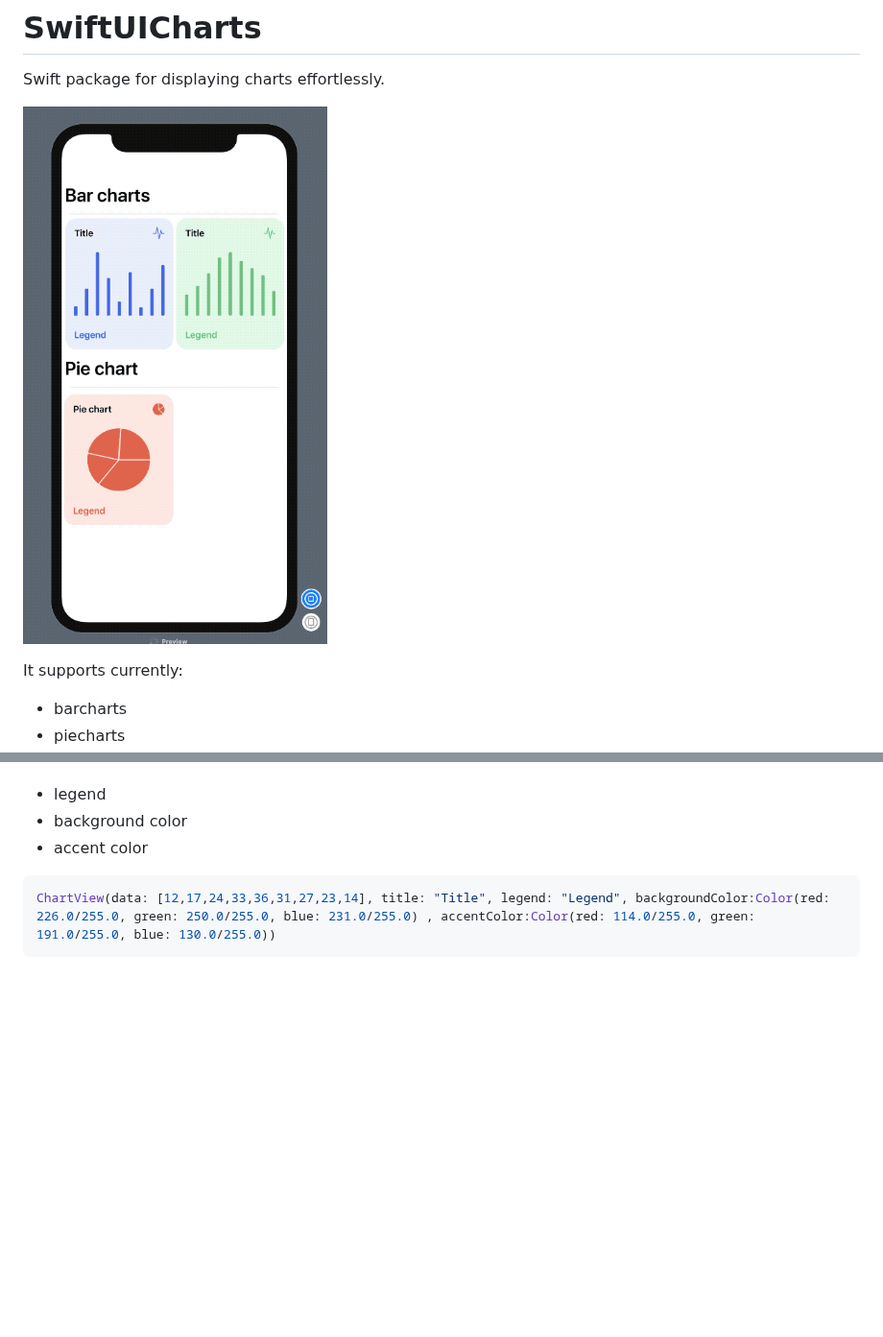
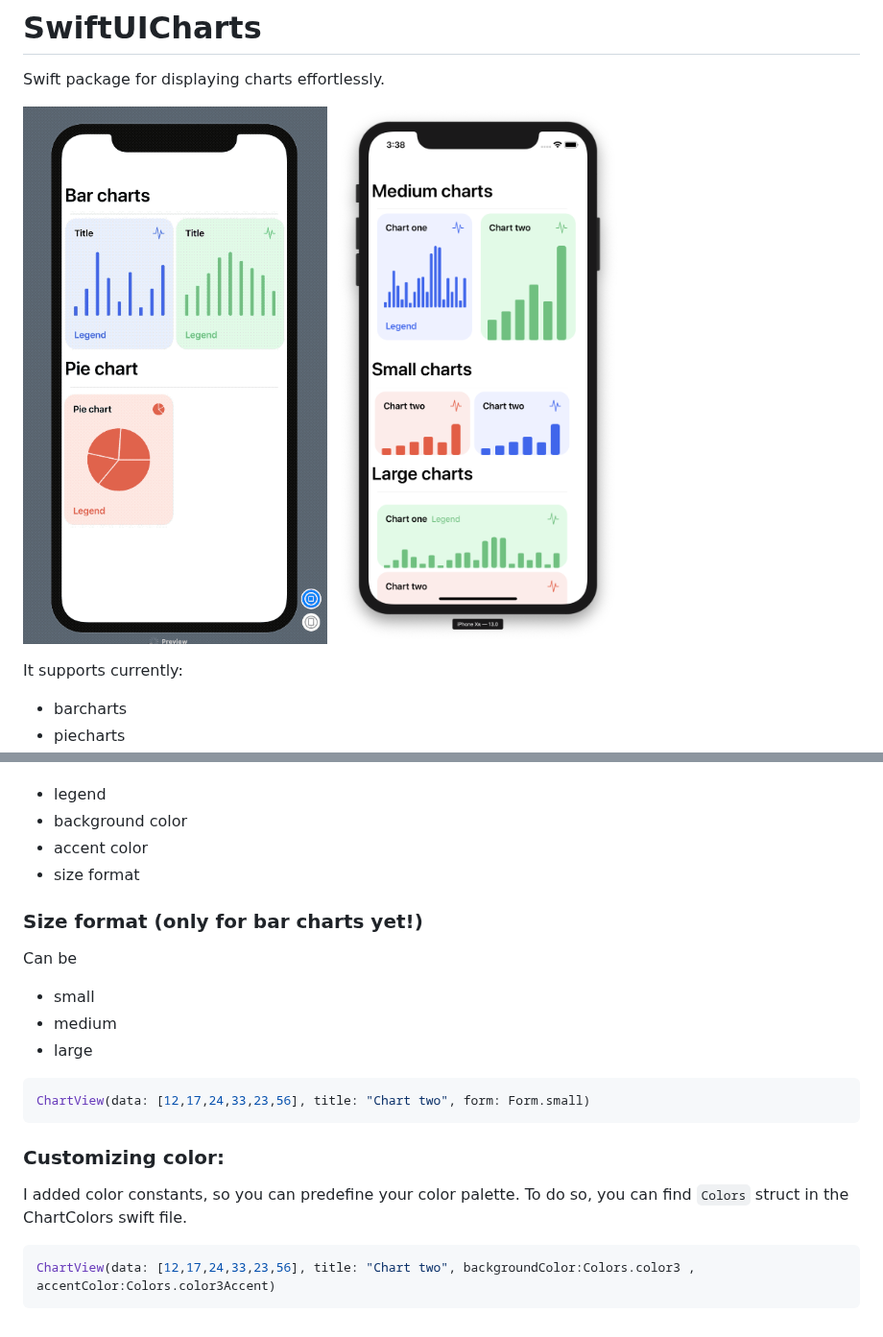
Before and after one commit to AppPear/ChartView, a Markdown page: README.md, 2 parts joined by grey strips. Shown at 96% size. GitHub-like rendering; pictures changed too: chartforms.png (added); blank space fills up the shorter version.

Commit message:
Added small, medium and large size formats

````diff
--- a/README.md
+++ b/README.md
@@ -3,6 +3,7 @@
 Swift package for displaying charts effortlessly.
 
 ![SwiftUI Charts](./chartview.gif "SwiftUI Charts")
+![Chart forms](./chartforms.png "Chart forms")
 
 It supports currently:
 * barcharts
@@ -34,7 +35,21 @@ You can optionally configure:
 * legend
 * background color
 * accent color
+* size format
+
+### Size format (only for bar charts yet!)
+Can be
+* small
+* medium
+* large
 
 ```swift
-ChartView(data: [12,17,24,33,36,31,27,23,14], title: "Title", legend: "Legend", backgroundColor:Color(red: 226.0/255.0, green: 250.0/255.0, blue: 231.0/255.0) , accentColor:Color(red: 114.0/255.0, green: 191.0/255.0, blue: 130.0/255.0))
+ChartView(data: [12,17,24,33,23,56], title: "Chart two", form: Form.small)
 ```
+
+### Customizing color:
+I added color constants, so you can predefine your color palette. To do so, you can find `Colors` struct in the ChartColors swift file.
+
+```swift
+ChartView(data: [12,17,24,33,23,56], title: "Chart two", backgroundColor:Colors.color3 , accentColor:Colors.color3Accent)
+```
````
Also changed, not shown: 7 other files.
